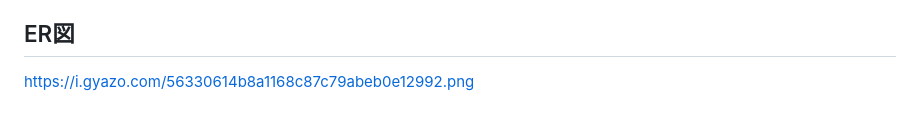
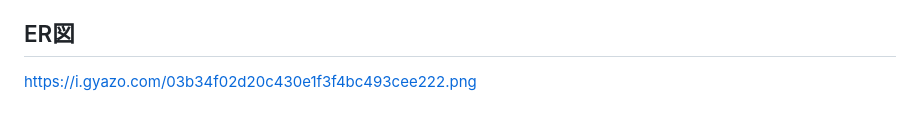
Before and after one commit to sk-mzs/Zibun-Syuzouko, a Markdown page: README.md, the part around the change. GitHub-like rendering.

Commit message:
id名の修正

```diff
--- a/README.md
+++ b/README.md
@@ -57,4 +57,4 @@ gem ransack
 https://www.figma.com/design/CDgH1qdAf9OvZbYHFd8an4/%E5%8D%92%E5%88%B6%E3%80%80%E3%81%98%E3%81%B6%E3%82%93%E5%8F%8E%E8%94%B5%E5%BA%AB?node-id=0-1&t=WwJt0gQnhIrDeMmS-1
 
 ## ER図
-https://i.gyazo.com/56330614b8a1168c87c79abeb0e12992.png
+https://i.gyazo.com/03b34f02d20c430e1f3f4bc493cee222.png
```
